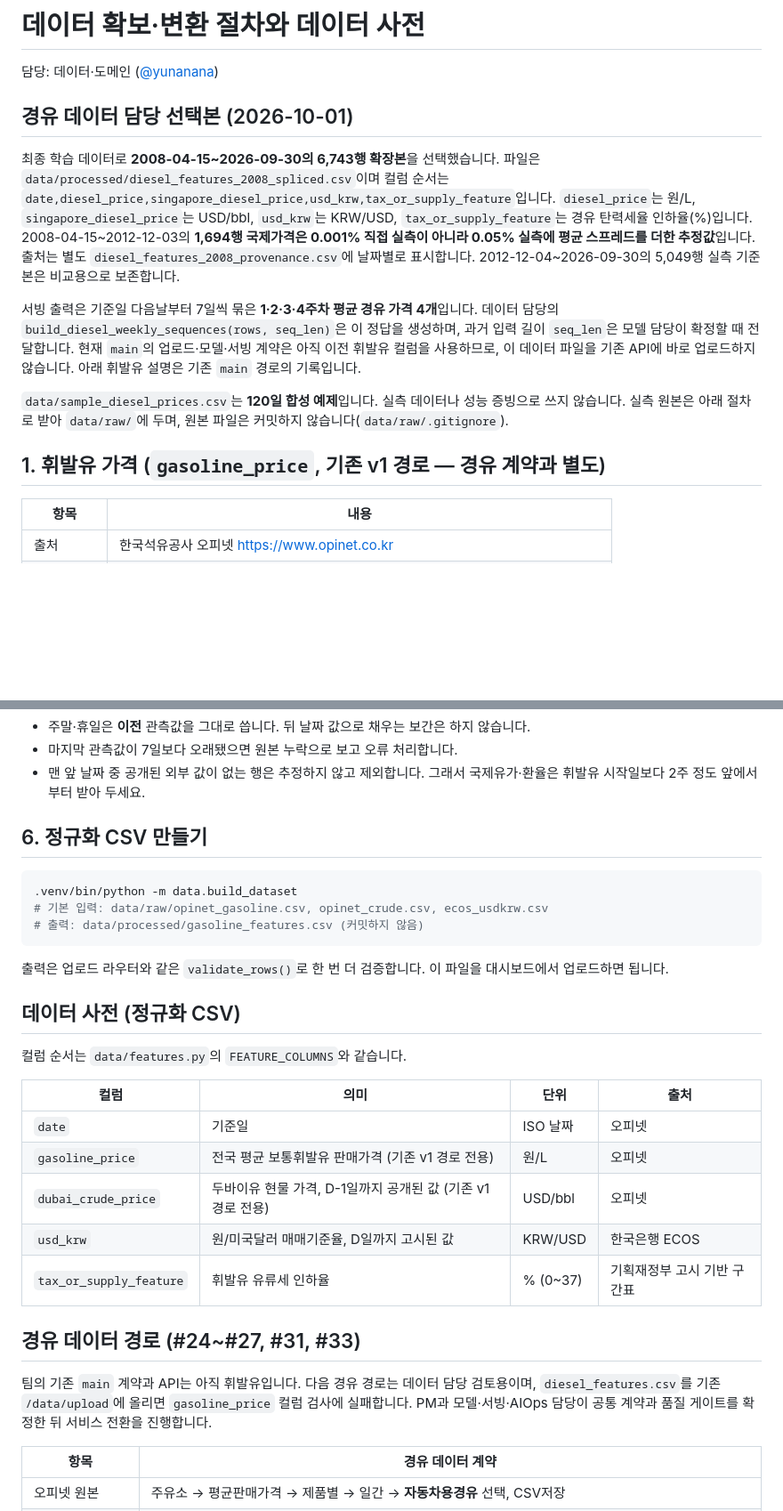
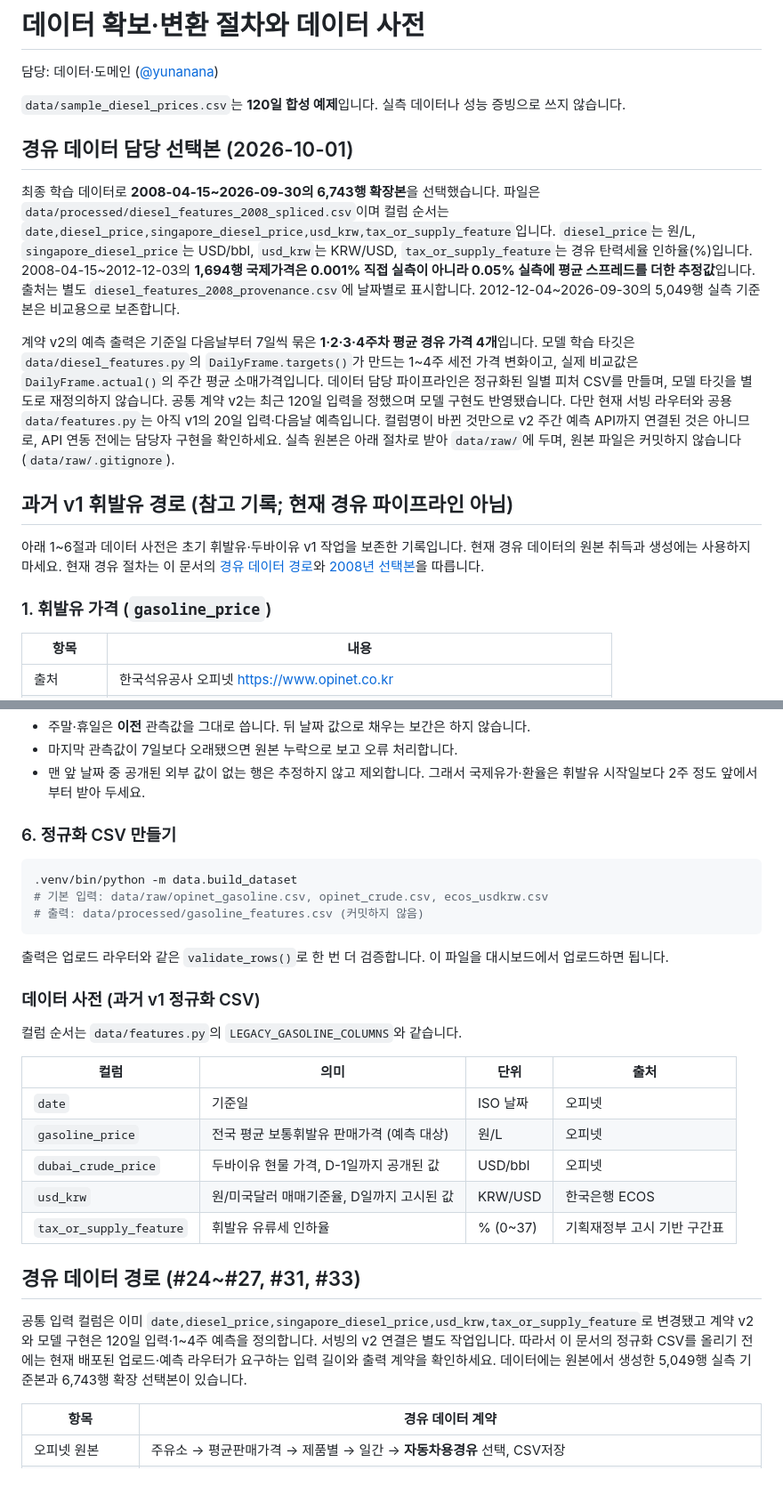
Before and after one commit to Hwiing/skala-alops, a Markdown page: data/README.md, 2 parts joined by grey strips. Shown at 89% size. Rendered like a GitHub page; blank space fills up the shorter version.

````diff
--- a/data/README.md
+++ b/data/README.md
@@ -1,6 +1,8 @@
 # 데이터 확보·변환 절차와 데이터 사전
 
 담당: 데이터·도메인 ([@yunanana](https://github.com/yunanana))
+
+`data/sample_diesel_prices.csv`는 **120일 합성 예제**입니다. 실측 데이터나 성능 증빙으로 쓰지 않습니다.
 
 ## 경유 데이터 담당 선택본 (2026-10-01)
 
@@ -14,17 +16,22 @@
 `diesel_features_2008_provenance.csv`에 날짜별로 표시합니다.
 2012-12-04~2026-09-30의 5,049행 실측 기준본은 비교용으로 보존합니다.
 
-서빙 출력은 기준일 다음날부터 7일씩 묶은 **1·2·3·4주차 평균 경유 가격 4개**입니다.
-데이터 담당의 `build_diesel_weekly_sequences(rows, seq_len)`은 이 정답을 생성하며,
-과거 입력 길이 `seq_len`은 모델 담당이 확정할 때 전달합니다.
-현재 `main`의 업로드·모델·서빙 계약은 아직 이전 휘발유 컬럼을 사용하므로,
-이 데이터 파일을 기존 API에 바로 업로드하지 않습니다. 아래 휘발유 설명은
-기존 `main` 경로의 기록입니다.
-
-`data/sample_diesel_prices.csv`는 **120일 합성 예제**입니다. 실측 데이터나 성능 증빙으로 쓰지 않습니다.
+계약 v2의 예측 출력은 기준일 다음날부터 7일씩 묶은 **1·2·3·4주차 평균 경유 가격 4개**입니다.
+모델 학습 타깃은 `data/diesel_features.py`의 `DailyFrame.targets()`가 만드는 1~4주 세전 가격 변화이고,
+실제 비교값은 `DailyFrame.actual()`의 주간 평균 소매가격입니다. 데이터 담당 파이프라인은
+정규화된 일별 피처 CSV를 만들며, 모델 타깃을 별도로 재정의하지 않습니다.
+공통 계약 v2는 최근 120일 입력을 정했으며 모델 구현도 반영됐습니다. 다만 현재 서빙 라우터와
+공용 `data/features.py`는 아직 v1의 20일 입력·다음날 예측입니다. 컬럼명이 바뀐 것만으로
+v2 주간 예측 API까지 연결된 것은 아니므로, API 연동 전에는 담당자 구현을 확인하세요.
 실측 원본은 아래 절차로 받아 `data/raw/`에 두며, 원본 파일은 커밋하지 않습니다(`data/raw/.gitignore`).
 
-## 1. 휘발유 가격 (`gasoline_price`, 기존 v1 경로 — 경유 계약과 별도)
+## 과거 v1 휘발유 경로 (참고 기록; 현재 경유 파이프라인 아님)
+
+아래 1~6절과 데이터 사전은 초기 휘발유·두바이유 v1 작업을 보존한 기록입니다.
+현재 경유 데이터의 원본 취득과 생성에는 사용하지 마세요. 현재 경유 절차는
+이 문서의 [경유 데이터 경로](#경유-데이터-경로-24-27-31-33)와 [2008년 선택본](#2008년-선택본-33)을 따릅니다.
+
+### 1. 휘발유 가격 (`gasoline_price`)
 
 | 항목 | 내용 |
 |---|---|
@@ -99,7 +106,7 @@ D일 행에는 **D일 예측 시점에 이미 공개된 값**만 들어갑니다
 - 마지막 관측값이 7일보다 오래됐으면 원본 누락으로 보고 오류 처리합니다.
 - 맨 앞 날짜 중 공개된 외부 값이 없는 행은 추정하지 않고 제외합니다. 그래서 국제유가·환율은 휘발유 시작일보다 2주 정도 앞에서부터 받아 두세요.
 
-## 6. 정규화 CSV 만들기
+### 6. 정규화 CSV 만들기
 
 ```bash
 .venv/bin/python -m data.build_dataset
@@ -109,23 +116,24 @@ D일 행에는 **D일 예측 시점에 이미 공개된 값**만 들어갑니다
 
 출력은 업로드 라우터와 같은 `validate_rows()`로 한 번 더 검증합니다. 이 파일을 대시보드에서 업로드하면 됩니다.
 
-## 데이터 사전 (정규화 CSV)
+### 데이터 사전 (과거 v1 정규화 CSV)
 
-컬럼 순서는 `data/features.py`의 `FEATURE_COLUMNS`와 같습니다.
+컬럼 순서는 `data/features.py`의 `LEGACY_GASOLINE_COLUMNS`와 같습니다.
 
 | 컬럼 | 의미 | 단위 | 출처 |
 |---|---|---|---|
 | `date` | 기준일 | ISO 날짜 | 오피넷 |
-| `gasoline_price` | 전국 평균 보통휘발유 판매가격 (기존 v1 경로 전용) | 원/L | 오피넷 |
-| `dubai_crude_price` | 두바이유 현물 가격, D-1일까지 공개된 값 (기존 v1 경로 전용) | USD/bbl | 오피넷 |
+| `gasoline_price` | 전국 평균 보통휘발유 판매가격 (예측 대상) | 원/L | 오피넷 |
+| `dubai_crude_price` | 두바이유 현물 가격, D-1일까지 공개된 값 | USD/bbl | 오피넷 |
 | `usd_krw` | 원/미국달러 매매기준율, D일까지 고시된 값 | KRW/USD | 한국은행 ECOS |
 | `tax_or_supply_feature` | 휘발유 유류세 인하율 | % (0~37) | 기획재정부 고시 기반 구간표 |
 
 ## 경유 데이터 경로 (#24~#27, #31, #33)
 
-팀의 기존 `main` 계약과 API는 아직 휘발유입니다. 다음 경유 경로는 데이터 담당 검토용이며,
-`diesel_features.csv`를 기존 `/data/upload`에 올리면 `gasoline_price` 컬럼 검사에 실패합니다.
-PM과 모델·서빙·AIOps 담당이 공통 계약과 품질 게이트를 확정한 뒤 서비스 전환을 진행합니다.
+공통 입력 컬럼은 이미 `date,diesel_price,singapore_diesel_price,usd_krw,tax_or_supply_feature`로
+변경됐고 계약 v2와 모델 구현은 120일 입력·1~4주 예측을 정의합니다. 서빙의 v2 연결은 별도 작업입니다.
+따라서 이 문서의 정규화 CSV를 올리기 전에는 현재 배포된 업로드·예측 라우터가 요구하는 입력 길이와
+출력 계약을 확인하세요. 데이터에는 원본에서 생성한 5,049행 실측 기준본과 6,743행 확장 선택본이 있습니다.
 
 | 항목 | 경유 데이터 계약 |
 |---|---|
````
Also changed, not shown: other parts of data/README.md (+43 -13 lines).
